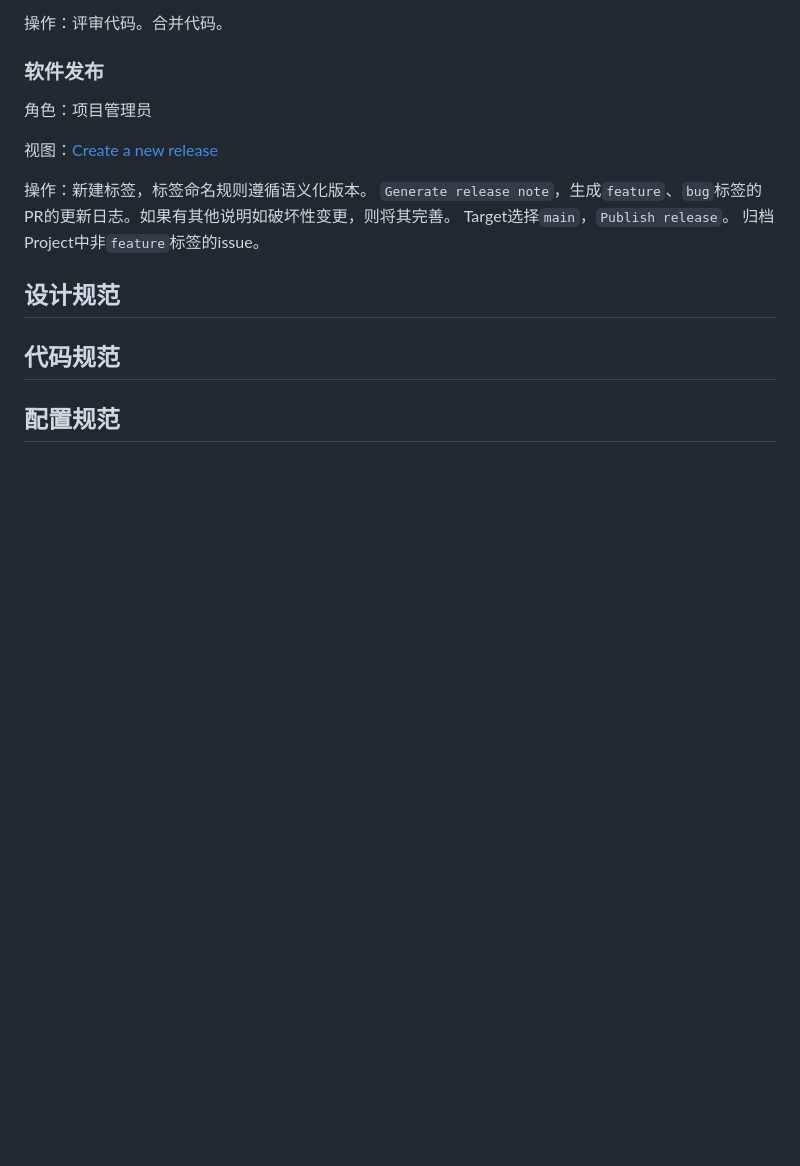
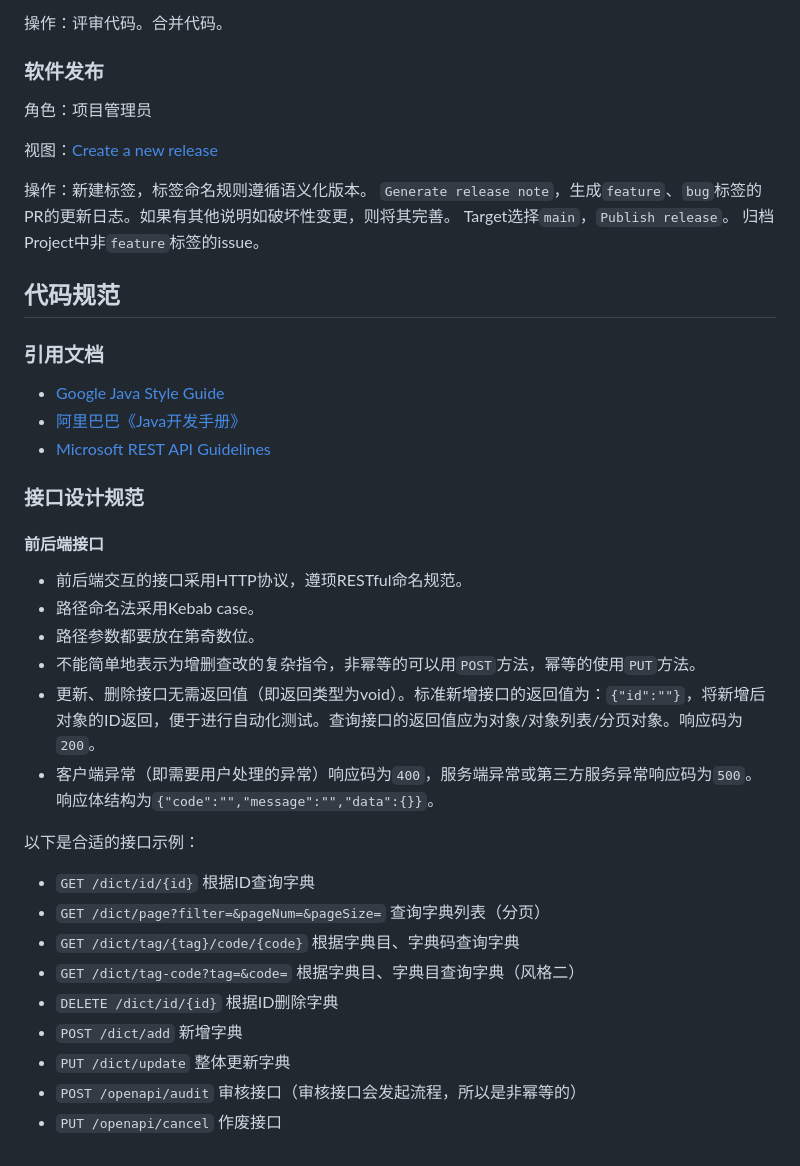
Before and after one commit to xezzon/zeroweb-spring, a Markdown page: CONTRIBUTING.md, the part around the change. GitHub-like rendering; blank space fills up the shorter version.

Commit message:
接口设计规范

```diff
--- a/CONTRIBUTING.md
+++ b/CONTRIBUTING.md
@@ -118,8 +118,33 @@ Discussion：使用过程中的疑问或对新功能的可行性讨论。
 Target选择`main`，`Publish release`。
 归档Project中非`feature`标签的issue。
 
-## 设计规范
-
 ## 代码规范
 
-## 配置规范
+### 引用文档
+
+- [Google Java Style Guide](https://google.github.io/styleguide/javaguide.html)
+- [阿里巴巴《Java开发手册》](https://github.com/alibaba/p3c/)
+- [Microsoft REST API Guidelines](https://github.com/microsoft/api-guidelines)
+
+### 接口设计规范
+
+#### 前后端接口
+
+- 前后端交互的接口采用HTTP协议，遵顼RESTful命名规范。
+- 路径命名法采用Kebab case。
+- 路径参数都要放在第奇数位。
+- 不能简单地表示为增删查改的复杂指令，非幂等的可以用`POST`方法，幂等的使用`PUT`方法。
+- 更新、删除接口无需返回值（即返回类型为void）。标准新增接口的返回值为：`{"id":""}`，将新增后对象的ID返回，便于进行自动化测试。查询接口的返回值应为对象/对象列表/分页对象。响应码为`200`。
+- 客户端异常（即需要用户处理的异常）响应码为`400`，服务端异常或第三方服务异常响应码为`500`。响应体结构为`{"code":"","message":"","data":{}}`。
+
+以下是合适的接口示例：
+
+- `GET /dict/id/{id}` 根据ID查询字典
+- `GET /dict/page?filter=&pageNum=&pageSize=` 查询字典列表（分页）
+- `GET /dict/tag/{tag}/code/{code}` 根据字典目、字典码查询字典
+- `GET /dict/tag-code?tag=&code=` 根据字典目、字典目查询字典（风格二）
+- `DELETE /dict/id/{id}` 根据ID删除字典
+- `POST /dict/add` 新增字典
+- `PUT /dict/update` 整体更新字典
+- `POST /openapi/audit` 审核接口（审核接口会发起流程，所以是非幂等的）
+- `PUT /openapi/cancel` 作废接口
```
